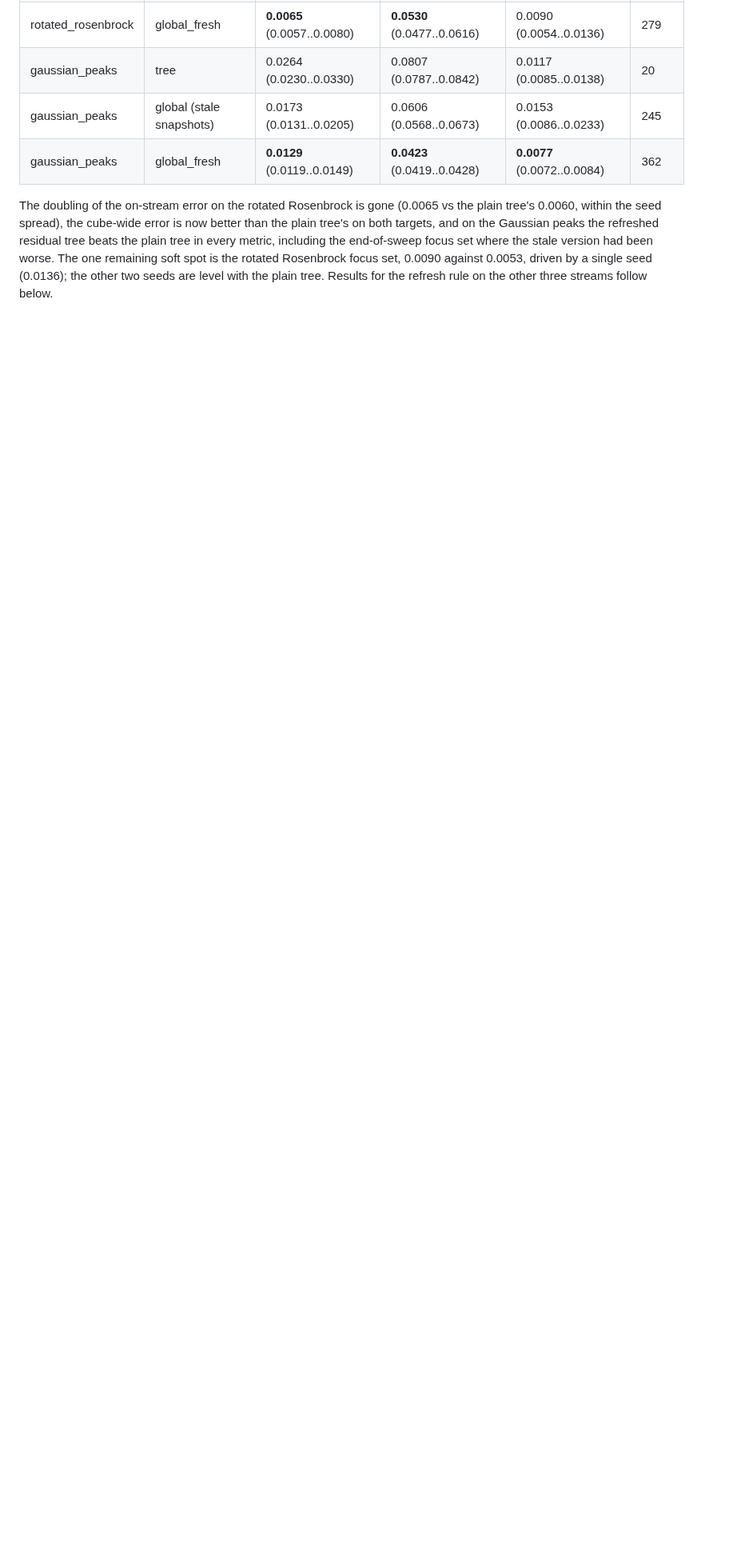
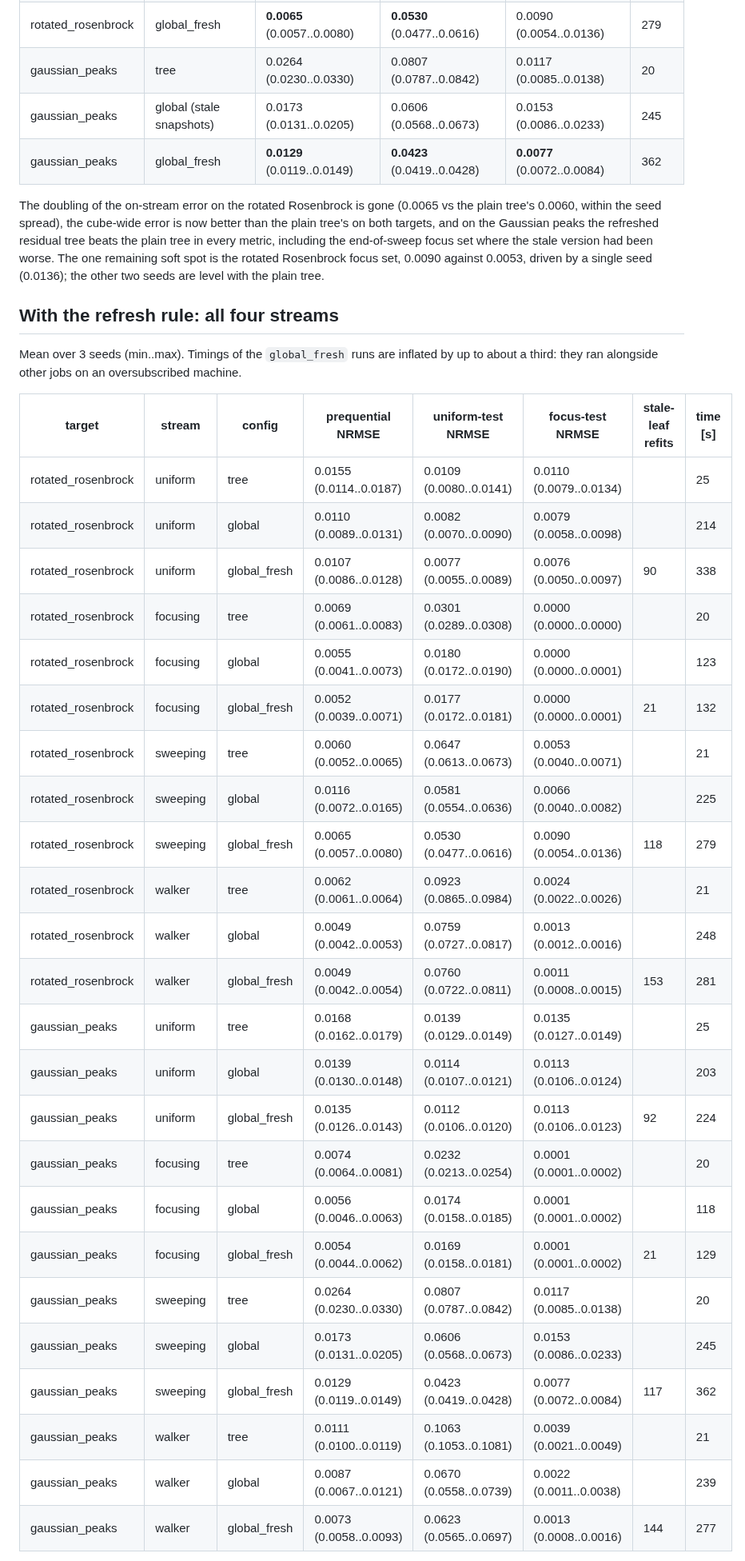
Before and after one commit to anderkve/pygptreeo, a Markdown page: examples/BENCHMARK_RESULTS_global_mean_streams.md, the part around one of its changes. Shown at 80% size. Rendered like a GitHub page; blank space fills up the shorter version.

```diff
--- a/examples/BENCHMARK_RESULTS_global_mean_streams.md
+++ b/examples/BENCHMARK_RESULTS_global_mean_streams.md
@@ -226,4 +230,37 @@ plain tree's on both targets, and on the Gaussian peaks the refreshed residual t
 the plain tree in every metric, including the end-of-sweep focus set where the stale
 version had been worse. The one remaining soft spot is the rotated Rosenbrock focus set,
 0.0090 against 0.0053, driven by a single seed (0.0136); the other two seeds are level
-with the plain tree. Results for the refresh rule on the other three streams follow below.
+with the plain tree.
+
+## With the refresh rule: all four streams
+
+Mean over 3 seeds (min..max). Timings of the `global_fresh` runs are inflated by up to
+about a third: they ran alongside other jobs on an oversubscribed machine.
+
+| target | stream | config | prequential NRMSE | uniform-test NRMSE | focus-test NRMSE | stale-leaf refits | time [s] |
+|---|---|---|---|---|---|---|---|
+| rotated_rosenbrock | uniform | tree | 0.0155 (0.0114..0.0187) | 0.0109 (0.0080..0.0141) | 0.0110 (0.0079..0.0134) |  | 25 |
+| rotated_rosenbrock | uniform | global | 0.0110 (0.0089..0.0131) | 0.0082 (0.0070..0.0090) | 0.0079 (0.0058..0.0098) |  | 214 |
+| rotated_rosenbrock | uniform | global_fresh | 0.0107 (0.0086..0.0128) | 0.0077 (0.0055..0.0089) | 0.0076 (0.0050..0.0097) | 90 | 338 |
+| rotated_rosenbrock | focusing | tree | 0.0069 (0.0061..0.0083) | 0.0301 (0.0289..0.0308) | 0.0000 (0.0000..0.0000) |  | 20 |
+| rotated_rosenbrock | focusing | global | 0.0055 (0.0041..0.0073) | 0.0180 (0.0172..0.0190) | 0.0000 (0.0000..0.0001) |  | 123 |
+| rotated_rosenbrock | focusing | global_fresh | 0.0052 (0.0039..0.0071) | 0.0177 (0.0172..0.0181) | 0.0000 (0.0000..0.0001) | 21 | 132 |
+| rotated_rosenbrock | sweeping | tree | 0.0060 (0.0052..0.0065) | 0.0647 (0.0613..0.0673) | 0.0053 (0.0040..0.0071) |  | 21 |
+| rotated_rosenbrock | sweeping | global | 0.0116 (0.0072..0.0165) | 0.0581 (0.0554..0.0636) | 0.0066 (0.0040..0.0082) |  | 225 |
+| rotated_rosenbrock | sweeping | global_fresh | 0.0065 (0.0057..0.0080) | 0.0530 (0.0477..0.0616) | 0.0090 (0.0054..0.0136) | 118 | 279 |
+| rotated_rosenbrock | walker | tree | 0.0062 (0.0061..0.0064) | 0.0923 (0.0865..0.0984) | 0.0024 (0.0022..0.0026) |  | 21 |
+| rotated_rosenbrock | walker | global | 0.0049 (0.0042..0.0053) | 0.0759 (0.0727..0.0817) | 0.0013 (0.0012..0.0016) |  | 248 |
+| rotated_rosenbrock | walker | global_fresh | 0.0049 (0.0042..0.0054) | 0.0760 (0.0722..0.0811) | 0.0011 (0.0008..0.0015) | 153 | 281 |
+| gaussian_peaks | uniform | tree | 0.0168 (0.0162..0.0179) | 0.0139 (0.0129..0.0149) | 0.0135 (0.0127..0.0149) |  | 25 |
+| gaussian_peaks | uniform | global | 0.0139 (0.0130..0.0148) | 0.0114 (0.0107..0.0121) | 0.0113 (0.0106..0.0124) |  | 203 |
+| gaussian_peaks | uniform | global_fresh | 0.0135 (0.0126..0.0143) | 0.0112 (0.0106..0.0120) | 0.0113 (0.0106..0.0123) | 92 | 224 |
+| gaussian_peaks | focusing | tree | 0.0074 (0.0064..0.0081) | 0.0232 (0.0213..0.0254) | 0.0001 (0.0001..0.0002) |  | 20 |
+| gaussian_peaks | focusing | global | 0.0056 (0.0046..0.0063) | 0.0174 (0.0158..0.0185) | 0.0001 (0.0001..0.0002) |  | 118 |
+| gaussian_peaks | focusing | global_fresh | 0.0054 (0.0044..0.0062) | 0.0169 (0.0158..0.0181) | 0.0001 (0.0001..0.0002) | 21 | 129 |
+| gaussian_peaks | sweeping | tree | 0.0264 (0.0230..0.0330) | 0.0807 (0.0787..0.0842) | 0.0117 (0.0085..0.0138) |  | 20 |
+| gaussian_peaks | sweeping | global | 0.0173 (0.0131..0.0205) | 0.0606 (0.0568..0.0673) | 0.0153 (0.0086..0.0233) |  | 245 |
+| gaussian_peaks | sweeping | global_fresh | 0.0129 (0.0119..0.0149) | 0.0423 (0.0419..0.0428) | 0.0077 (0.0072..0.0084) | 117 | 362 |
+| gaussian_peaks | walker | tree | 0.0111 (0.0100..0.0119) | 0.1063 (0.1053..0.1081) | 0.0039 (0.0021..0.0049) |  | 21 |
+| gaussian_peaks | walker | global | 0.0087 (0.0067..0.0121) | 0.0670 (0.0558..0.0739) | 0.0022 (0.0011..0.0038) |  | 239 |
+| gaussian_peaks | walker | global_fresh | 0.0073 (0.0058..0.0093) | 0.0623 (0.0565..0.0697) | 0.0013 (0.0008..0.0016) | 144 | 277 |
+
```
Also changed, not shown: other parts of examples/BENCHMARK_RESULTS_global_mean_streams.md (+37 -12 lines).
